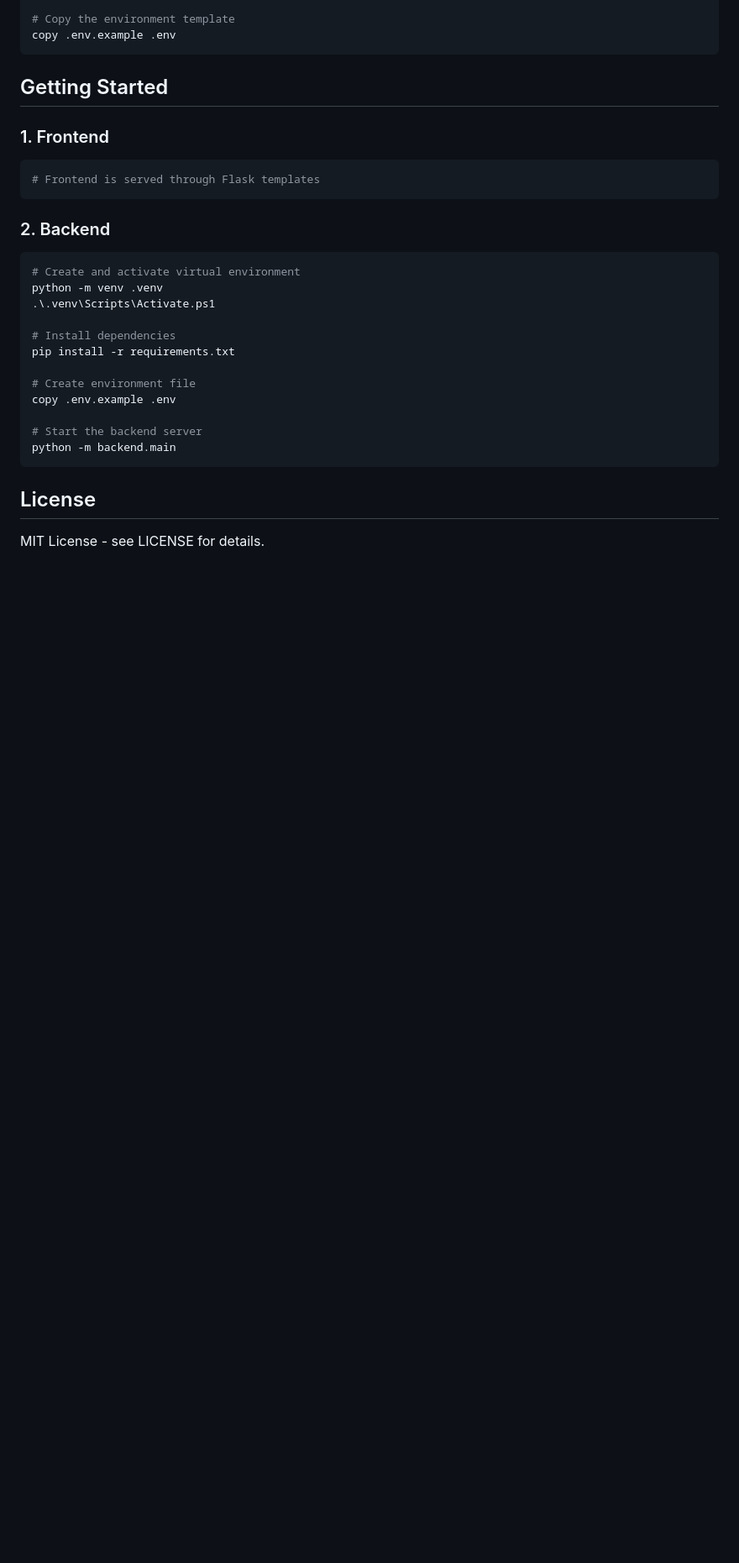
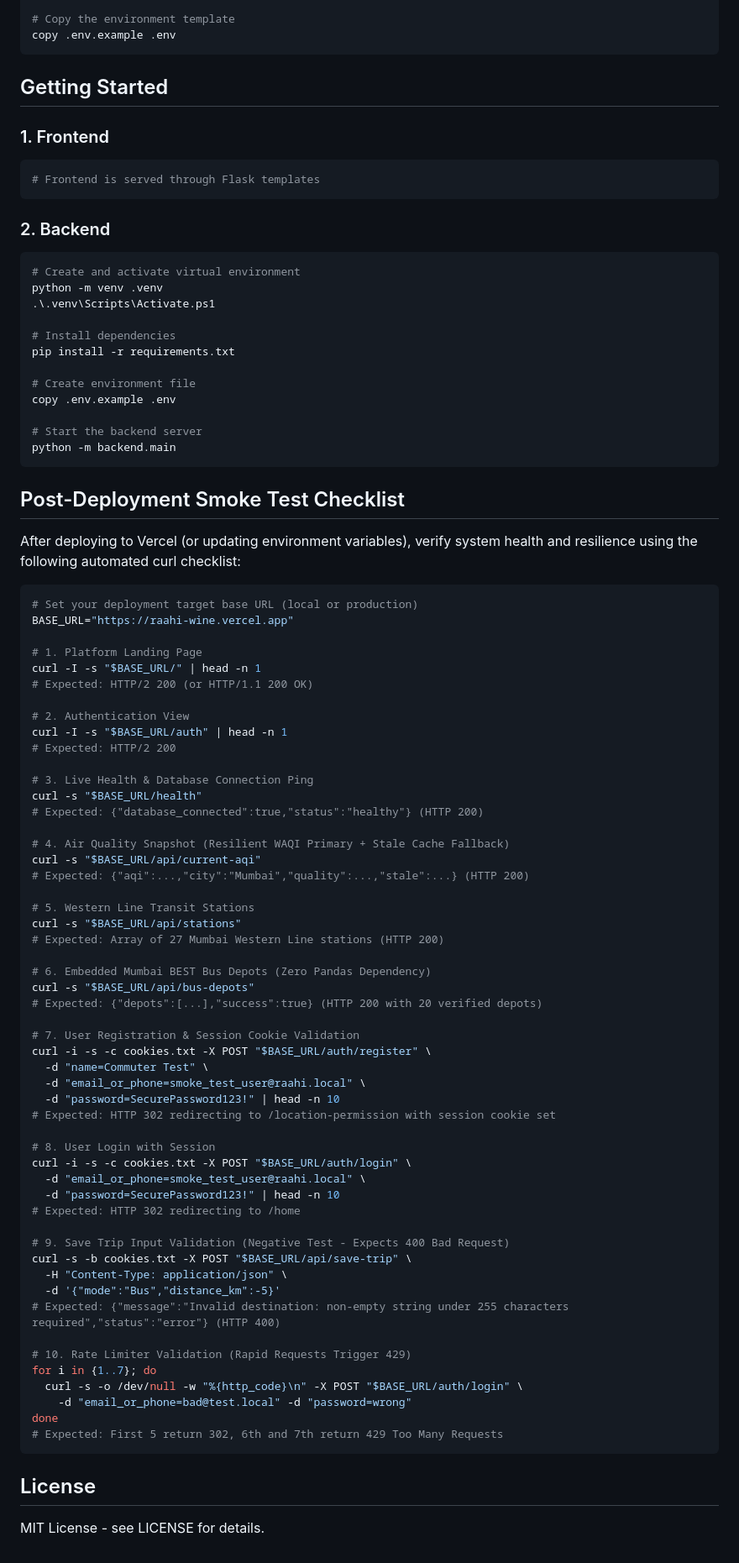
Before and after one commit to yashvieeeeee/Raahi, a Markdown page: README.md, the part around the change. Shown at 84% size. Rendered like a GitHub page; blank space fills up the shorter version.

Commit message:
docs: add post-deployment smoke test curl checklist to README

````diff
--- a/README.md
+++ b/README.md
@@ -151,6 +151,65 @@ copy .env.example .env
 python -m backend.main
 ```
 
+## Post-Deployment Smoke Test Checklist
+
+After deploying to Vercel (or updating environment variables), verify system health and resilience using the following automated curl checklist:
+
+```bash
+# Set your deployment target base URL (local or production)
+BASE_URL="https://raahi-wine.vercel.app"
+
+# 1. Platform Landing Page
+curl -I -s "$BASE_URL/" | head -n 1
+# Expected: HTTP/2 200 (or HTTP/1.1 200 OK)
+
+# 2. Authentication View
+curl -I -s "$BASE_URL/auth" | head -n 1
+# Expected: HTTP/2 200
+
+# 3. Live Health & Database Connection Ping
+curl -s "$BASE_URL/health"
+# Expected: {"database_connected":true,"status":"healthy"} (HTTP 200)
+
+# 4. Air Quality Snapshot (Resilient WAQI Primary + Stale Cache Fallback)
+curl -s "$BASE_URL/api/current-aqi"
+# Expected: {"aqi":...,"city":"Mumbai","quality":...,"stale":...} (HTTP 200)
+
+# 5. Western Line Transit Stations
+curl -s "$BASE_URL/api/stations"
+# Expected: Array of 27 Mumbai Western Line stations (HTTP 200)
+
+# 6. Embedded Mumbai BEST Bus Depots (Zero Pandas Dependency)
+curl -s "$BASE_URL/api/bus-depots"
+# Expected: {"depots":[...],"success":true} (HTTP 200 with 20 verified depots)
+
+# 7. User Registration & Session Cookie Validation
+curl -i -s -c cookies.txt -X POST "$BASE_URL/auth/register" \
+  -d "name=Commuter Test" \
+  -d "email_or_phone=smoke_test_user@raahi.local" \
+  -d "password=SecurePassword123!" | head -n 10
+# Expected: HTTP 302 redirecting to /location-permission with session cookie set
+
+# 8. User Login with Session
+curl -i -s -c cookies.txt -X POST "$BASE_URL/auth/login" \
+  -d "email_or_phone=smoke_test_user@raahi.local" \
+  -d "password=SecurePassword123!" | head -n 10
+# Expected: HTTP 302 redirecting to /home
+
+# 9. Save Trip Input Validation (Negative Test - Expects 400 Bad Request)
+curl -s -b cookies.txt -X POST "$BASE_URL/api/save-trip" \
+  -H "Content-Type: application/json" \
+  -d '{"mode":"Bus","distance_km":-5}'
+# Expected: {"message":"Invalid destination: non-empty string under 255 characters required","status":"error"} (HTTP 400)
+
+# 10. Rate Limiter Validation (Rapid Requests Trigger 429)
+for i in {1..7}; do
+  curl -s -o /dev/null -w "%{http_code}\n" -X POST "$BASE_URL/auth/login" \
+    -d "email_or_phone=bad@test.local" -d "password=wrong"
+done
+# Expected: First 5 return 302, 6th and 7th return 429 Too Many Requests
+```
+
 ## License
 
 MIT License - see LICENSE for details.
````
